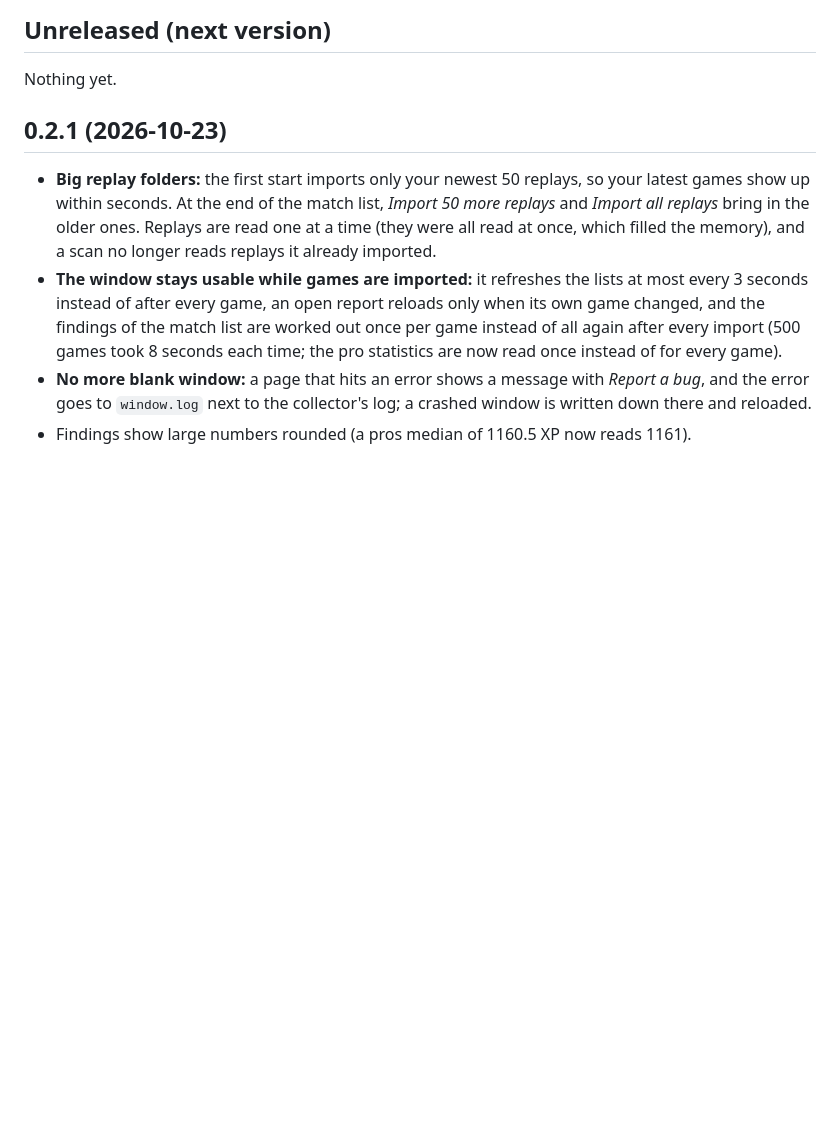
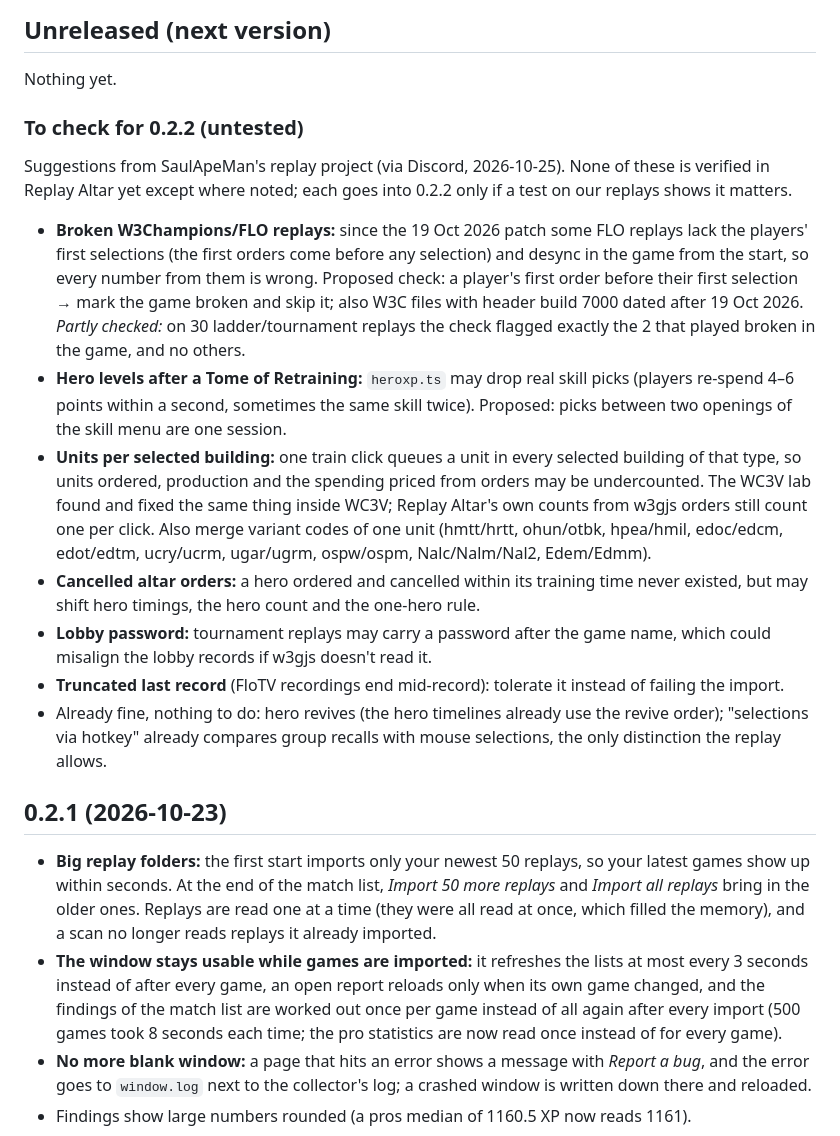
Before and after one commit to bubunuh/replay-altar, a Markdown page: CHANGELOG.md, the part around the change. Drawn GitHub-style; blank space fills up the shorter version.

Commit message:
CHANGELOG: untested suggestions to check for 0.2.2
Co-Authored-By: Claude Opus 5.5 <noreply@anthropic.com>

```diff
--- a/CHANGELOG.md
+++ b/CHANGELOG.md
@@ -8,6 +8,36 @@ statistics (`data/`).
 ## Unreleased (next version)
 
 Nothing yet.
+
+### To check for 0.2.2 (untested)
+
+Suggestions from SaulApeMan's replay project (via Discord, 2026-10-25). None of these is verified
+in Replay Altar yet except where noted; each goes into 0.2.2 only if a test on our replays shows
+it matters.
+
+- **Broken W3Champions/FLO replays:** since the 19 Oct 2026 patch some FLO replays lack the players'
+  first selections (the first orders come before any selection) and desync in the game from the
+  start, so every number from them is wrong. Proposed check: a player's first order before their
+  first selection → mark the game broken and skip it; also W3C files with header build 7000 dated
+  after 19 Oct 2026. *Partly checked:* on 30 ladder/tournament replays the check flagged exactly the
+  2 that played broken in the game, and no others.
+- **Hero levels after a Tome of Retraining:** `heroxp.ts` may drop real skill picks (players
+  re-spend 4–6 points within a second, sometimes the same skill twice). Proposed: picks between two
+  openings of the skill menu are one session.
+- **Units per selected building:** one train click queues a unit in every selected building of
+  that type, so units ordered, production and the spending priced from orders may be undercounted.
+  The WC3V lab found and fixed the same thing inside WC3V; Replay Altar's own counts from w3gjs
+  orders still count one per click. Also merge variant codes of one unit (hmtt/hrtt, ohun/otbk,
+  hpea/hmil, edoc/edcm, edot/edtm, ucry/ucrm, ugar/ugrm, ospw/ospm, Nalc/Nalm/Nal2, Edem/Edmm).
+- **Cancelled altar orders:** a hero ordered and cancelled within its training time never existed,
+  but may shift hero timings, the hero count and the one-hero rule.
+- **Lobby password:** tournament replays may carry a password after the game name, which could
+  misalign the lobby records if w3gjs doesn't read it.
+- **Truncated last record** (FloTV recordings end mid-record): tolerate it instead of failing the
+  import.
+- Already fine, nothing to do: hero revives (the hero timelines already use the revive order);
+  "selections via hotkey" already compares group recalls with mouse selections, the only
+  distinction the replay allows.
 
 ## 0.2.1 (2026-10-23)
 
```
